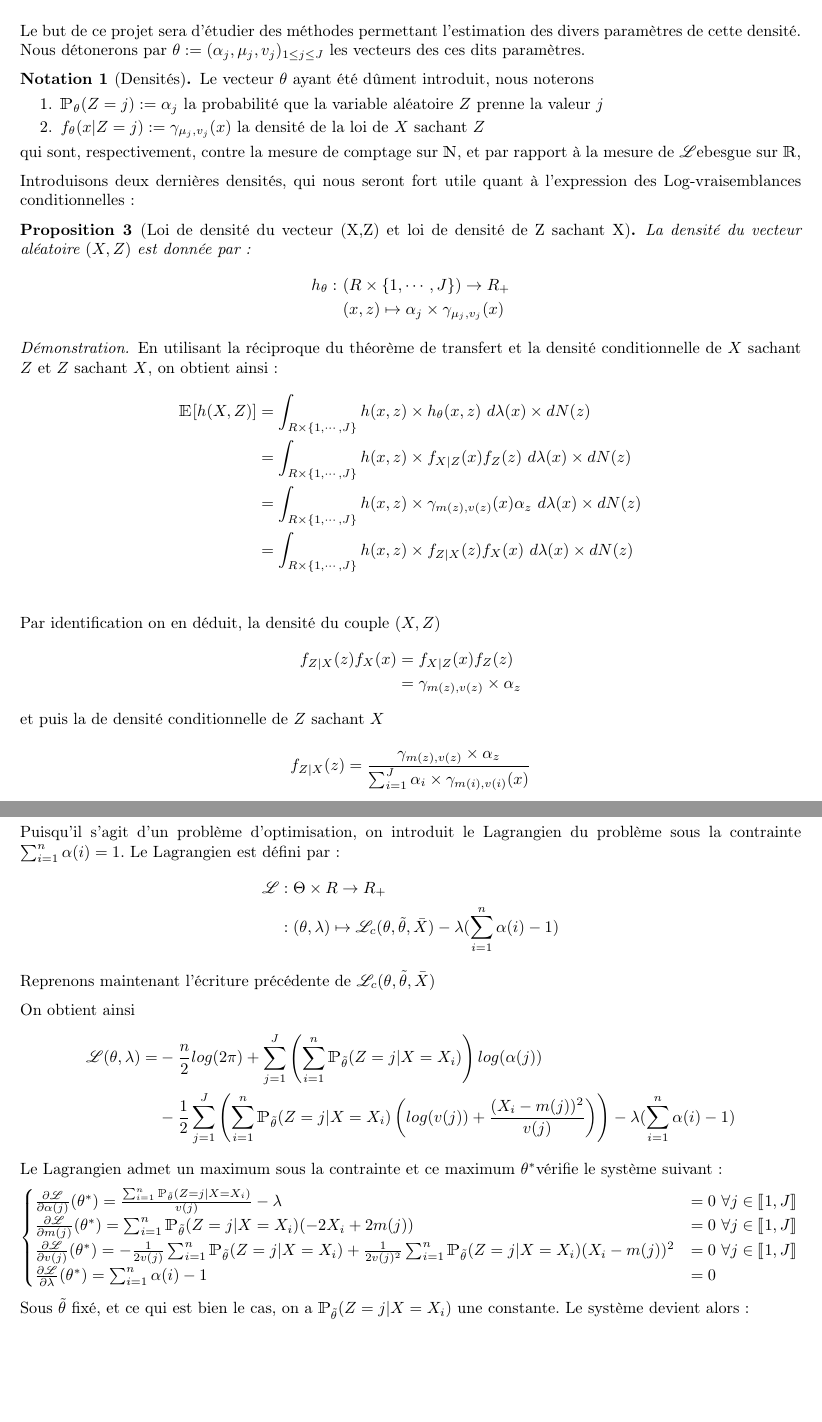
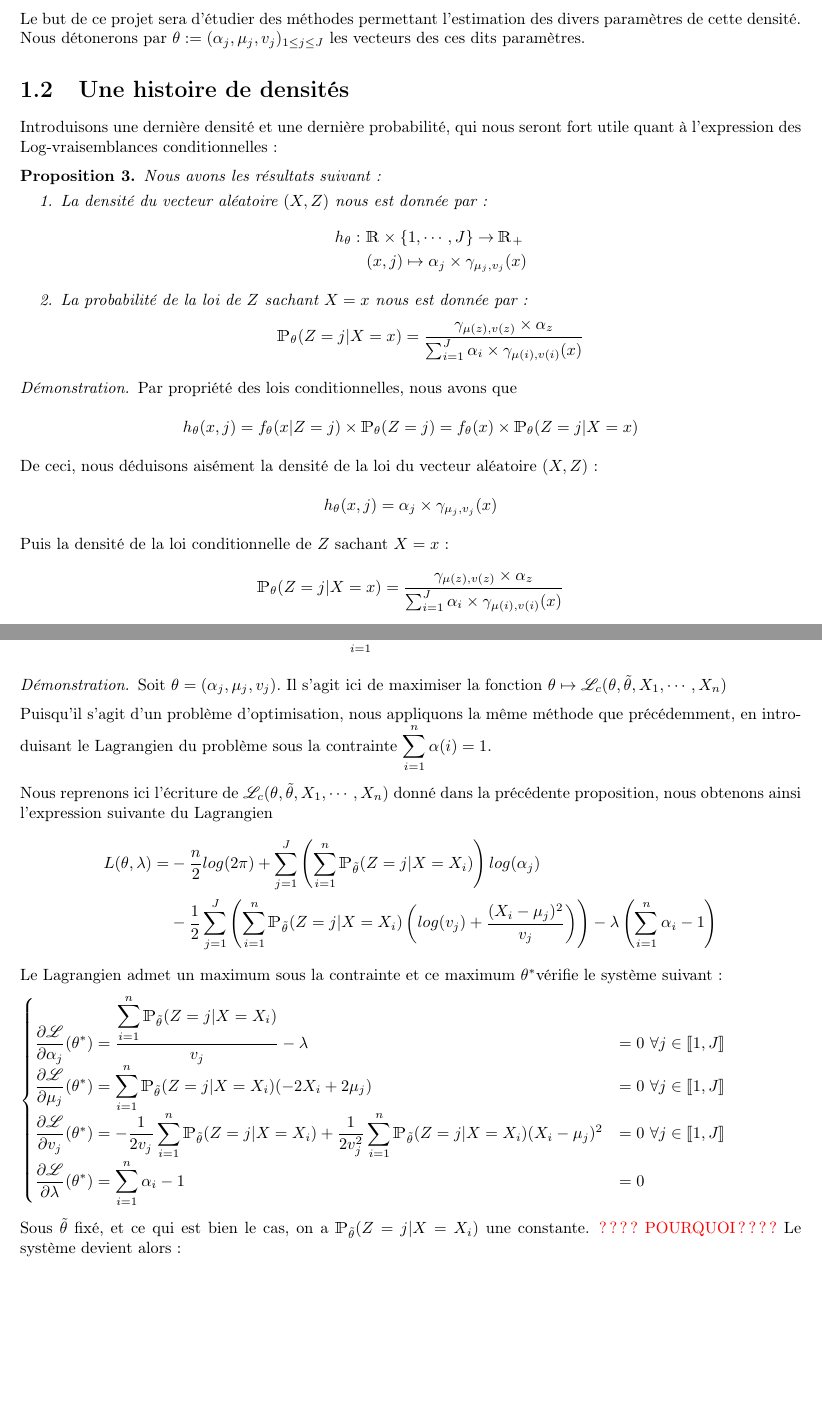
Before and after one commit to ThomasCrvl0/Projet_M1_SSD_mouettes, a LaTeX document (Latex/rapport.tex): two parts of pages 5 and 10 of 15 before the commit and two parts of pages 5 and 10 of 16 after it, joined at a grey line, cut so that both start at the same text, the shorter picture padded with empty space. Compiled offline with pdfLaTeX.

Commit message:
corrections tex
harmonisation notations, pimpage démos et j'ai fait des phrases

```diff
--- a/Latex/rapport.tex
+++ b/Latex/rapport.tex
@@ -261,41 +261,30 @@ On vérifie que l'on obtient bien une densité de probabilité, la forme de cett
 
 Le but de ce projet sera d'étudier des méthodes permettant l'estimation des divers paramètres de cette densité. Nous détonerons par $\theta := (\alpha_j, \mu_j, v_j)_{1\leq j\leq J}$ les vecteurs des ces dits paramètres.
 
-\begin{nota}[Densités]
-Le vecteur $\theta$ ayant été dûment introduit, nous noterons
+\section{Une histoire de densités}
+
+Introduisons une dernière densité et une dernière probabilité, qui nous seront fort utile quant à l'expression des Log-vraisemblances conditionnelles :
+
+\begin{prop} Nous avons les résultats suivant :
 \begin{enumerate}
-	\item $\prob_\theta(Z=j) := \alpha_j$ la probabilité que la variable aléatoire $Z$ prenne la valeur $j$
-	\item $f_\theta(x | Z=j) := \gamma_{\mu_j, v_j}(x)$  la densité de la loi de $X$ sachant $Z$
+\item La densité du vecteur aléatoire $(X, Z)$ nous est donnée par :
+\begin{align*}
+h_\theta : &~\R\times \left\{1,\cdots,J\right\} \rightarrow \R_+\\
+&~(x,j) \mapsto \alpha_j\times\gamma_{\mu_j, v_j}(x)
+\end{align*}
+\item La probabilité de la loi de $Z$ sachant $X=x$ nous est donnée par:
+\begin{center} $\prob_\theta(Z = j | X = x)=\displaystyle \frac{\gamma_{\mu(z),v(z)}\times\alpha_z}{\sum_{i=1}^J \alpha_i \times \gamma_{\mu(i), v(i)}(x)}$ \end{center}
 \end{enumerate}
-qui sont, respectivement, contre la mesure de comptage sur $\N$, et par rapport à la mesure de $\mathcal{L}$ebesgue sur $\R$,
-\end{nota}
-
-Introduisons deux dernières densités, qui nous seront fort utile quant à l'expression des Log-vraisemblances conditionnelles :
-
-\begin{prop}[Loi de densité du vecteur (X,Z) et loi de densité de Z sachant X]
-La densité du vecteur aléatoire $(X, Z)$ est donnée par :
-\begin{align*}
-h_\theta : &~(R\times \left\{1,\cdots,J\right\}) \rightarrow R_+\\
-&~(x,z) \mapsto \alpha_j\times\gamma_{\mu_j, v_j}(x)
-\end{align*}
 \end{prop}
 
 \begin{proof}
-En utilisant la réciproque du théorème de transfert et la densité conditionnelle de $X$ sachant $Z$ et $Z$ sachant $X$, on obtient ainsi :
-\begin{align*}
-\E[h(X,Z)] & = \int_{R\times\left\{1,\cdots,J\right\}}h(x,z)\times h_\theta(x,z)~d\lambda(x)\times dN(z)\\
-&= \int_{R\times\left\{1,\cdots,J\right\}}h(x,z)\times f_{X|Z}(x) f_Z(z)~d\lambda(x)\times dN(z)\\
-&= \int_{R\times\left\{1,\cdots,J\right\}}h(x,z)\times \gamma_{m(z),v(z)}(x)\alpha_z~d\lambda(x)\times dN(z)\\
-&= \int_{R\times\left\{1,\cdots,J\right\}}h(x,z)\times f_{Z|X}(z) f_X(x)~d\lambda(x)\times dN(z)\\
-\end{align*}
-Par identification on en déduit, la densité du couple $(X,Z)$
-\begin{align*}
-f_{Z|X}(z) f_X(x) &=  f_{X|Z}(x) f_Z(z)\\
-&= \gamma_{m(z),v(z)}\times\alpha_z
-\end{align*}
-et puis la de densité conditionnelle de $Z$ sachant $X$
+Par propriété des lois conditionnelles, nous avons que
+\begin{center} $h_\theta(x,j) = f_\theta(x | Z = j)\times \prob_\theta(Z = j) = f_\theta(x)\times\prob_\theta(Z = j | X = x)$ \end{center}
+De ceci, nous déduisons aisément la densité de la loi du vecteur aléatoire $(X,Z)$ :
+\begin{center} $h_\theta(x,j) = \alpha_j\times\gamma_{\mu_j, v_j}(x)$ \end{center}
+Puis la densité de la loi conditionnelle de $Z$ sachant $X = x$ :
 \begin{center}
-$f_{Z|X}(z) =\displaystyle \frac{\gamma_{m(z),v(z)}\times\alpha_z}{\sum_{i=1}^J \alpha_i \times \gamma_{m(i), v(i)}(x)}$
+$\prob_\theta(Z = j | X = x)=\displaystyle \frac{\gamma_{\mu(z),v(z)}\times\alpha_z}{\sum_{i=1}^J \alpha_i \times \gamma_{\mu(i), v(i)}(x)}$
 \end{center}
 \end{proof}
 
@@ -499,3 +491,4 @@ $m_M(j) = \displaystyle\frac{\sum_{i=1}^n X_i\prob_{\thetat}(Z=j|X=X_i)}{\sum{i=
 \end{center}
 \begin{center}
 
+$\hat{v_j} = \displaystyle\frac{\displaystyle\sum_{i=1}^n (X_i -\mu_j)^2 \prob_{\thetat}(Z=j|X=X_i)}{\displaystyle\sum_{i=1}^n\prob_{\thetat}(Z=j|X=X_i)}$
@@ -504,35 +496,28 @@ $v_M(j) = \displaystyle\frac{\sum_{i=1}^n (X_i -m(j))^2 \prob_{\thetat}(Z=j|X=X_
 \end{prop}
 
 \begin{proof}
-Cherchons à maximiser pour toutes valeurs fixées de $\bar{X}$ la fonction $\theta \mapsto \lv_{c}(\theta,\thetat,\bar{X})$
+Soit $\theta = (\alpha_j, \mu_j, v_j)$. Il s'agit ici de maximiser la fonction $\theta \mapsto \lv_{c}(\theta,\thetat, X_1, \cdots, X_n)$
 
-Puisqu'il s'agit d'un problème d'optimisation, on introduit le Lagrangien du problème sous la contrainte $\sum_{i=1}^n\alpha(i) = 1$.
-Le Lagrangien est défini par :
+Puisqu'il s'agit d'un problème d'optimisation, nous appliquons la même méthode que précédemment, en introduisant le Lagrangien du problème sous la contrainte $\displaystyle\sum_{i=1}^n\alpha(i) = 1$.
+
+Nous reprenons ici l'écriture de $\lv_c(\theta,\thetat,X_1, \cdots, X_n)$ donné dans la précédente proposition, nous obtenons ainsi l'expression suivante du Lagrangien
 \begin{align*}
-\lv &: \Theta \times R \rightarrow R_+\\
-&:(\theta,\lambda) \mapsto \lv_c(\theta,\thetat,\bar{X}) - \lambda(\sum_{i=1}^n\alpha(i)-1)
-\end{align*}
-Reprenons maintenant l'écriture précédente de $\lv_c(\theta,\thetat,\bar{X})$
-
-On obtient ainsi
-\begin{align*}
-\lv(\theta,\lambda) = &-\frac{n}{2}log(2\pi)+\sum_{j=1}^J \left(\sum_{i = 1}^n  \prob_{\thetat}(Z=j|X=X_i)\right) log(\alpha(j))\\
-&-\frac{1}{2}\sum_{j=1}^J\left(\sum_{i=1}^n \prob_{\thetat}(Z=j|X=X_i)\left(log(v(j))+\frac{(X_i-m(j))^2}{v(j)}\right)\right) - \lambda(\sum_{i=1}^n\alpha(i)-1)
+L(\theta,\lambda) = &-\frac{n}{2}log(2\pi)+\sum_{j=1}^J \left(\sum_{i = 1}^n  \prob_{\thetat}(Z=j|X=X_i)\right) log(\alpha_j)\\
+&-\frac{1}{2}\sum_{j=1}^J\left(\sum_{i=1}^n \prob_{\thetat}(Z=j|X=X_i)\left(log(v_j)+\frac{(X_i-\mu_j)^2}{v_j}\right)\right) - \lambda\left(\sum_{i=1}^n\alpha_i-1\right)
 \end{align*}
 Le Lagrangien admet un maximum sous la contrainte et ce maximum $\theta^*$vérifie le système suivant :
 
 $
 \begin{cases}
-\frac{\partial \lv}{\partial \alpha(j)} (\theta^*) = \frac{\sum_{i=1}^n \prob_{\thetat}(Z=j|X=X_i)}{v(j)} - \lambda &=0 \text{ } \forall j \in \llbracket 1,J \rrbracket \\
-\frac{\partial \lv}{\partial m(j)} (\theta^*) = \sum_{i=1}^n \prob_{\thetat}(Z=j|X=X_i)(-2X_i+2m(j)) &=0 \text{ } \forall j \in \llbracket 1,J \rrbracket \\
-\frac{\partial \lv}{\partial v(j)} (\theta^*) = -\frac{1}{2v(j)}\sum_{i=1}^n \prob_{\thetat}(Z=j|X=X_i) + \frac{1}{2v(j)^2}\sum_{i=1}^n \prob_{\thetat}(Z=j|X=X_i)(X_i-m(j))^2 &=0 \text{ } \forall j \in \llbracket 1,J \rrbracket \\
-\frac{\partial \lv}{\partial \lambda} (\theta^*) = \sum_{i=1}^n\alpha(i)-1 &=0
+\displaystyle\frac{\partial \lv}{\partial \alpha_j} (\theta^*) = \frac{\displaystyle\sum_{i=1}^n \prob_{\thetat}(Z=j|X=X_i)}{v_j} - \lambda &=0 \text{ } \forall j \in \llbracket 1,J \rrbracket \\
+\displaystyle\frac{\partial \lv}{\partial \mu_j} (\theta^*) = \displaystyle\sum_{i=1}^n \prob_{\thetat}(Z=j|X=X_i)(-2X_i+2\mu_j) &=0 \text{ } \forall j \in \llbracket 1,J \rrbracket \\
+\displaystyle\frac{\partial \lv}{\partial v_j} (\theta^*) = -\displaystyle\frac{1}{2v_j}\sum_{i=1}^n \prob_{\thetat}(Z=j|X=X_i) + \frac{1}{2v_j^2}\sum_{i=1}^n \prob_{\thetat}(Z=j|X=X_i)(X_i-\mu_j)^2 &=0 \text{ } \forall j \in \llbracket 1,J \rrbracket \\
+\displaystyle\frac{\partial \lv}{\partial \lambda} (\theta^*) = \sum_{i=1}^n\alpha_i-1 &=0
 \end{cases}
 $
 
-Sous $\thetat$ fixé, et ce qui est bien le cas, on a $\prob_{\thetat}(Z=j|X=X_i)$ une constante.
+Sous $\thetat$ fixé, et ce qui est bien le cas, on a $\prob_{\thetat}(Z=j|X=X_i)$ une constante.  {\color{red}???? POURQUOI ????}
 Le système devient alors :
 
 $
 \begin{cases}
-\alpha(j) = \frac{\sum_{i=1}^n g_{\thetat}(j|X=X_i)}{\lambda} &\text{ } \forall j \in \llbracket 1,J \rrbracket \\
```
Also changed, not shown: Latex/rapport.pdf, Latex/rapport.tex (157 more changed lines).
